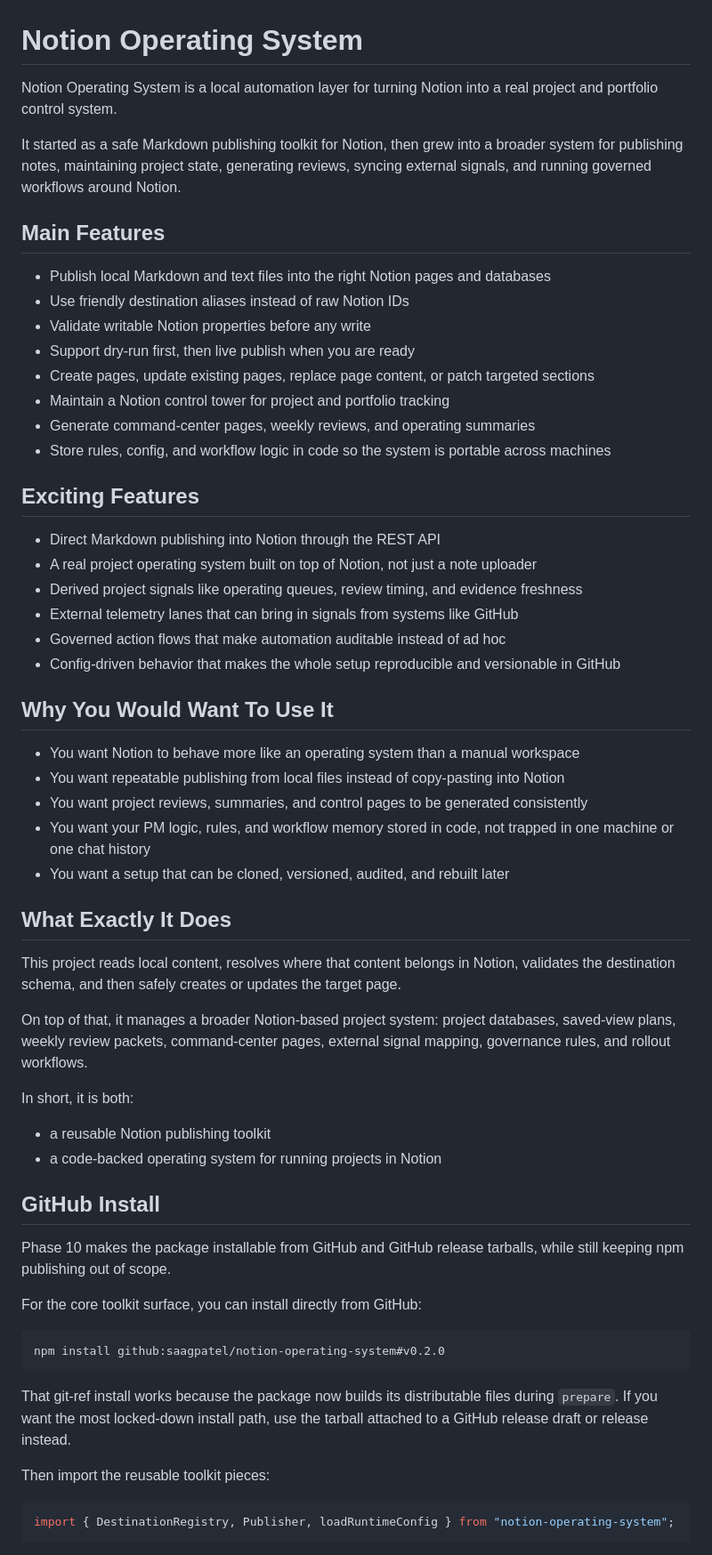
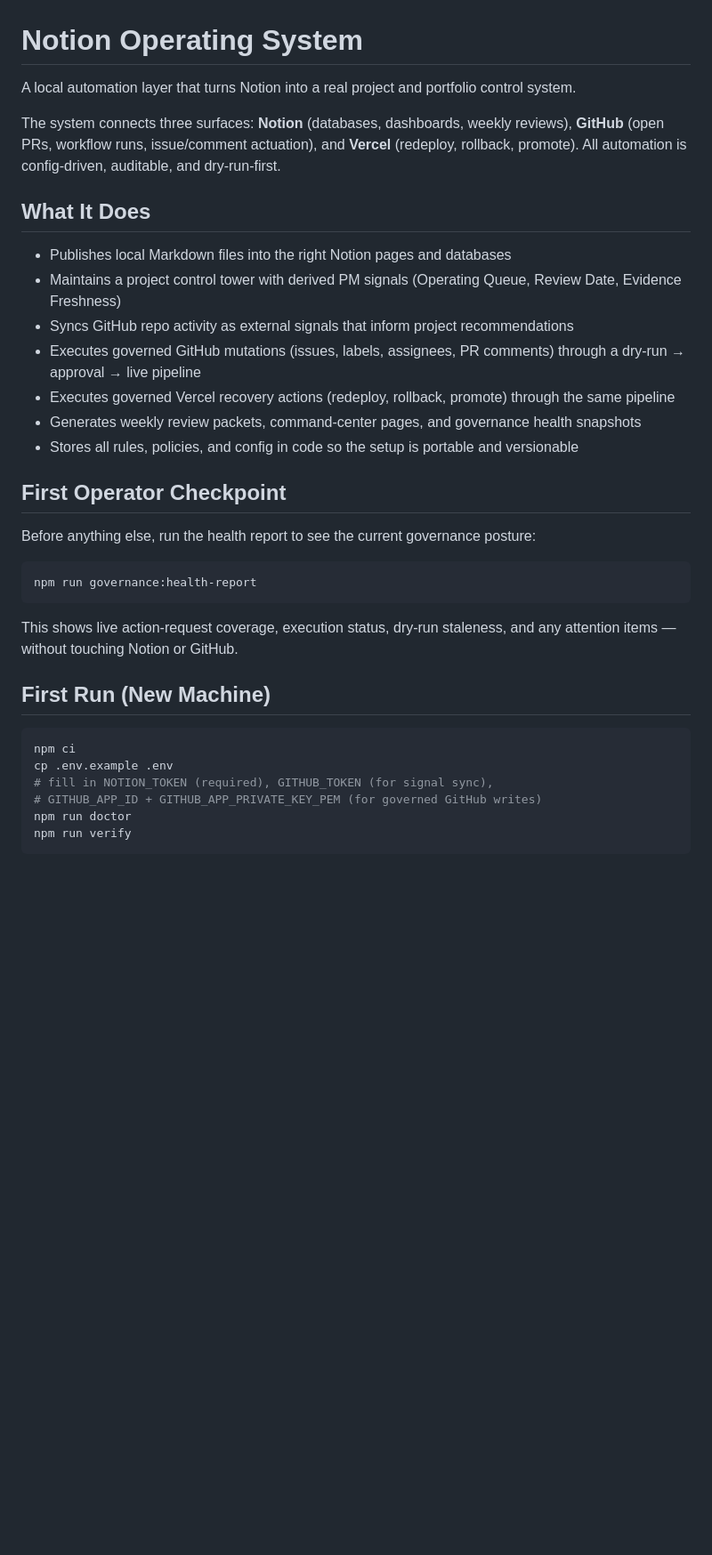
Before and after one commit to saagpatel/notion-operating-system, a Markdown page: README.md, the part around one of its changes. Shown at 89% size. Rendered like a GitHub page; blank space fills up the shorter version.

````diff
--- a/README.md
+++ b/README.md
@@ -1,63 +1,37 @@
 # Notion Operating System
 
-Notion Operating System is a local automation layer for turning Notion into a real project and portfolio control system.
+A local automation layer that turns Notion into a real project and portfolio control system.
 
-It started as a safe Markdown publishing toolkit for Notion, then grew into a broader system for publishing notes, maintaining project state, generating reviews, syncing external signals, and running governed workflows around Notion.
+The system connects three surfaces: **Notion** (databases, dashboards, weekly reviews), **GitHub** (open PRs, workflow runs, issue/comment actuation), and **Vercel** (redeploy, rollback, promote). All automation is config-driven, auditable, and dry-run-first.
 
-## Main Features
+## What It Does
 
-- Publish local Markdown and text files into the right Notion pages and databases
-- Use friendly destination aliases instead of raw Notion IDs
-- Validate writable Notion properties before any write
-- Support dry-run first, then live publish when you are ready
-- Create pages, update existing pages, replace page content, or patch targeted sections
-- Maintain a Notion control tower for project and portfolio tracking
-- Generate command-center pages, weekly reviews, and operating summaries
-- Store rules, config, and workflow logic in code so the system is portable across machines
+- Publishes local Markdown files into the right Notion pages and databases
+- Maintains a project control tower with derived PM signals (Operating Queue, Review Date, Evidence Freshness)
+- Syncs GitHub repo activity as external signals that inform project recommendations
+- Executes governed GitHub mutations (issues, labels, assignees, PR comments) through a dry-run → approval → live pipeline
+- Executes governed Vercel recovery actions (redeploy, rollback, promote) through the same pipeline
+- Generates weekly review packets, command-center pages, and governance health snapshots
+- Stores all rules, policies, and config in code so the setup is portable and versionable
 
-## Exciting Features
+## First Operator Checkpoint
 
-- Direct Markdown publishing into Notion through the REST API
-- A real project operating system built on top of Notion, not just a note uploader
-- Derived project signals like operating queues, review timing, and evidence freshness
-- External telemetry lanes that can bring in signals from systems like GitHub
-- Governed action flows that make automation auditable instead of ad hoc
-- Config-driven behavior that makes the whole setup reproducible and versionable in GitHub
-
-## Why You Would Want To Use It
-
-- You want Notion to behave more like an operating system than a manual workspace
-- You want repeatable publishing from local files instead of copy-pasting into Notion
-- You want project reviews, summaries, and control pages to be generated consistently
-- You want your PM logic, rules, and workflow memory stored in code, not trapped in one machine or one chat history
-- You want a setup that can be cloned, versioned, audited, and rebuilt later
-
-## What Exactly It Does
-
-This project reads local content, resolves where that content belongs in Notion, validates the destination schema, and then safely creates or updates the target page.
-
-On top of that, it manages a broader Notion-based project system: project databases, saved-view plans, weekly review packets, command-center pages, external signal mapping, governance rules, and rollout workflows.
-
-In short, it is both:
-
-- a reusable Notion publishing toolkit
-- a code-backed operating system for running projects in Notion
-
-## GitHub Install
-
-Phase 10 makes the package installable from GitHub and GitHub release tarballs, while still keeping npm publishing out of scope.
-
-For the core toolkit surface, you can install directly from GitHub:
+Before anything else, run the health report to see the current governance posture:
 
 ```bash
-npm install github:saagpatel/notion-operating-system#v0.2.0
+npm run governance:health-report
 ```
 
-That git-ref install works because the package now builds its distributable files during `prepare`. If you want the most locked-down install path, use the tarball attached to a GitHub release draft or release instead.
+This shows live action-request coverage, execution status, dry-run staleness, and any attention items — without touching Notion or GitHub.
 
-Then import the reusable toolkit pieces:
+## First Run (New Machine)
 
-```ts
-import { DestinationRegistry, Publisher, loadRuntimeConfig } from "notion-operating-system";
+```bash
+npm ci
+cp .env.example .env
+# fill in NOTION_TOKEN (required), GITHUB_TOKEN (for signal sync),
+# GITHUB_APP_ID + GITHUB_APP_PRIVATE_KEY_PEM (for governed GitHub writes)
+npm run doctor
+npm run verify
 ```
 
````
Also changed, not shown: other parts of README.md (+112 -196 lines), docs/notion-roadmap.md (+6 -4 lines).
